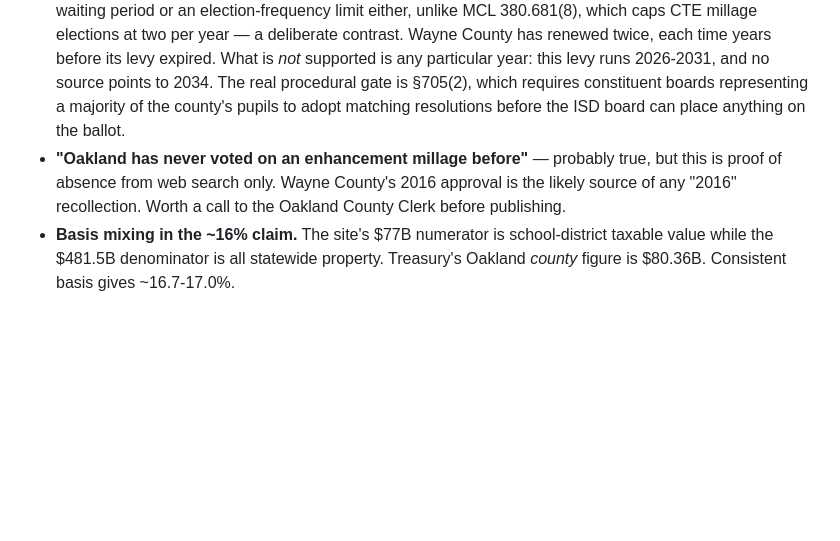
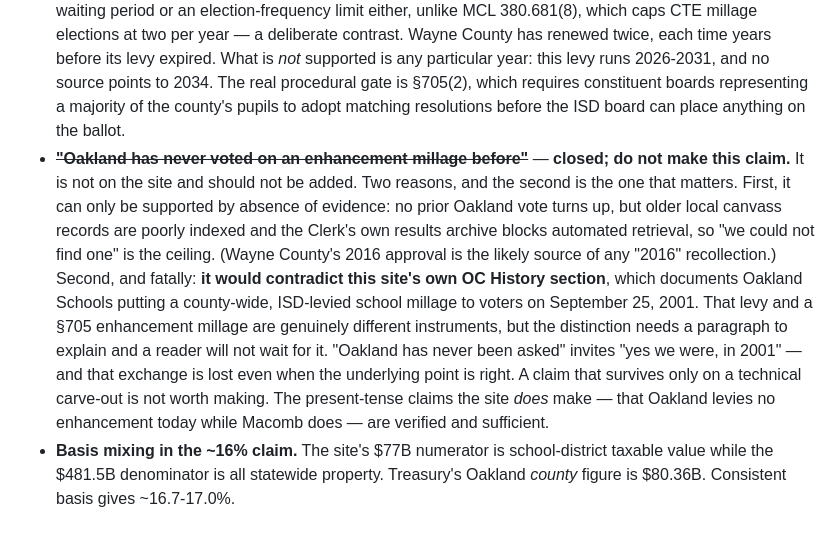
Before and after one commit to akarpo/TSD-EnhancementMillage, a Markdown page: docs/FINDINGS.md, the part around the change. Drawn GitHub-style; blank space fills up the shorter version.

Commit message:
Close the "never voted before" item: don't make the claim
Withdrawing a flag I raised in error. I told the author that "Oakland has never
voted on an enhancement millage before" was prominent enough on the page to be
worth verifying with the County Clerk. It is not on the page. Every claim the site
makes about this is present-tense and verified -- Oakland levies no enhancement
today, Macomb levies 1.8198 mills -- and the Oakland apportionment report confirms
it. I was carrying forward a caution from FINDINGS.md about a claim that had never
been published, and then misdescribed it as published.

The author supplied the better reason it should never be added: it would
contradict this site's own OC History section, which documents Oakland Schools
putting a county-wide, ISD-levied school millage to voters on September 25, 2001.
That levy and a 705 enhancement millage are genuinely different instruments, but
the distinction needs a paragraph and the rebuttal needs four words. "Oakland has
never been asked" invites "yes we were, in 2001" -- and that exchange is lost even
when the underlying point is correct.

Also worth recording for anyone who tries again: the claim could never have been
supported anyway. No prior Oakland vote surfaces, but that is absence of evidence
-- older canvass records are poorly indexed and the Clerk's own results archive
(oakgov.com and elections.oaklandcountymi.gov) returns 403 to automated retrieval
even with a browser User-Agent. "We could not find one" was always the ceiling.

Item closed in FINDINGS.md rather than left open. No further verification needed.

Co-Authored-By: Claude Opus 4.8 (1M context) <noreply@anthropic.com>
Claude-Session: https://claude.ai/code/session_013sdzuspPPkYfmXCsp15DZn

```diff
--- a/docs/FINDINGS.md
+++ b/docs/FINDINGS.md
@@ -204,10 +204,20 @@ is zero-sum — Troy's gain dilutes every other district.
   2026-2031, and no source points to 2034. The real procedural gate is §705(2), which
   requires constituent boards representing a majority of the county's pupils to adopt
   matching resolutions before the ISD board can place anything on the ballot.
-- **"Oakland has never voted on an enhancement millage before"** — probably true, but this
-  is proof of absence from web search only. Wayne County's 2016 approval is the likely
-  source of any "2016" recollection. Worth a call to the Oakland County Clerk before
-  publishing.
+- ~~**"Oakland has never voted on an enhancement millage before"**~~ — **closed; do not make
+  this claim.** It is not on the site and should not be added. Two reasons, and the second is
+  the one that matters. First, it can only be supported by absence of evidence: no prior
+  Oakland vote turns up, but older local canvass records are poorly indexed and the Clerk's
+  own results archive blocks automated retrieval, so "we could not find one" is the ceiling.
+  (Wayne County's 2016 approval is the likely source of any "2016" recollection.) Second, and
+  fatally: **it would contradict this site's own OC History section**, which documents Oakland
+  Schools putting a county-wide, ISD-levied school millage to voters on September 25, 2001.
+  That levy and a §705 enhancement millage are genuinely different instruments, but the
+  distinction needs a paragraph to explain and a reader will not wait for it. "Oakland has
+  never been asked" invites "yes we were, in 2001" — and that exchange is lost even when the
+  underlying point is right. A claim that survives only on a technical carve-out is not worth
+  making. The present-tense claims the site *does* make — that Oakland levies no enhancement
+  today while Macomb does — are verified and sufficient.
 - **Basis mixing in the ~16% claim.** The site's $77B numerator is school-district
   taxable value while the $481.5B denominator is all statewide property. Treasury's
   Oakland *county* figure is $80.36B. Consistent basis gives ~16.7-17.0%.
```
Also changed, not shown: docs/PROMPT-HISTORY.md (+11 -0 lines).
